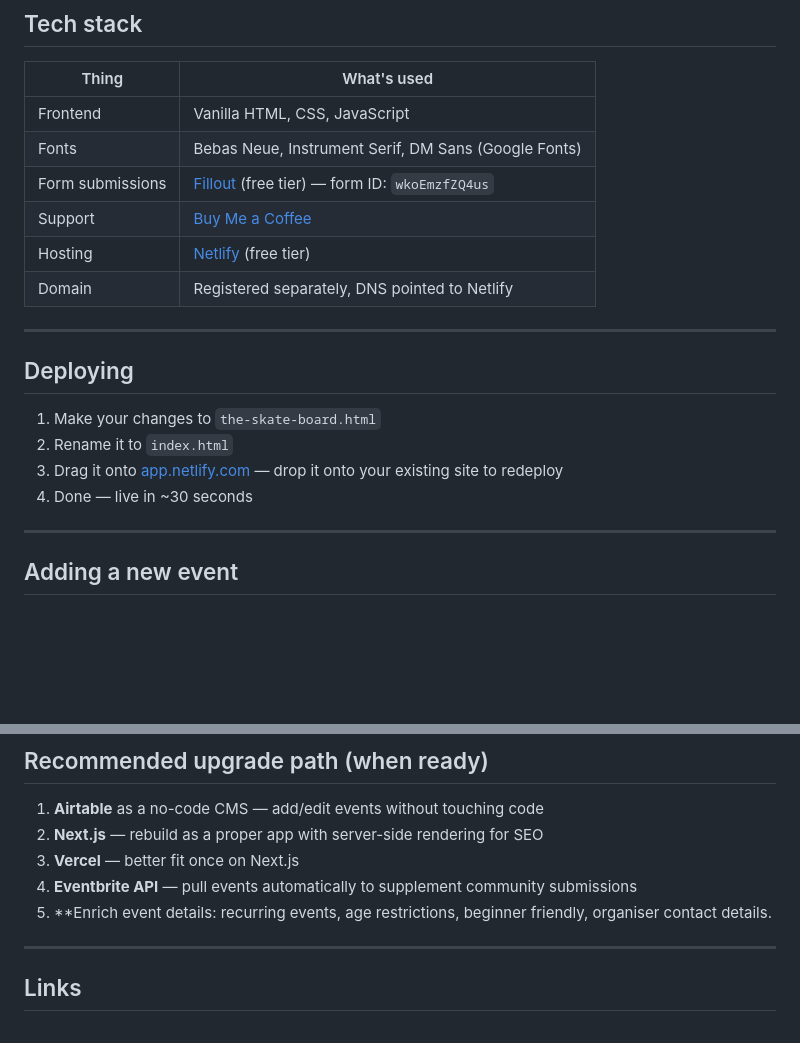
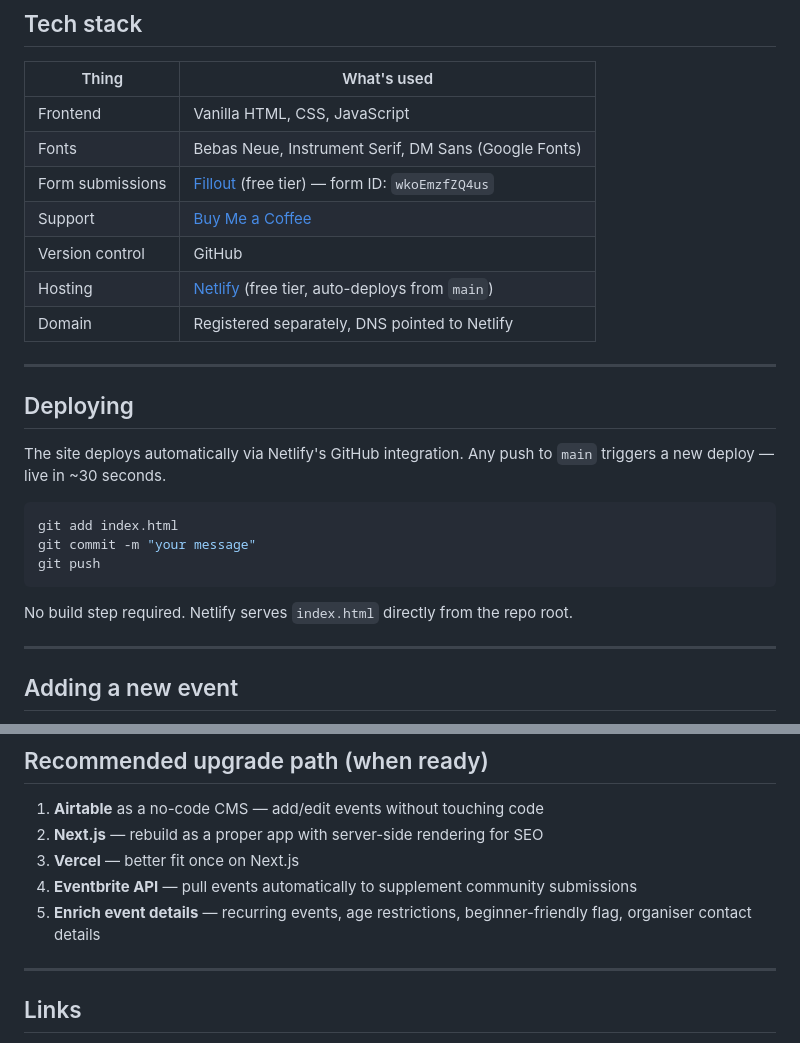
Before and after one commit to CauliPwrFul/TheSkateBoard, a Markdown page: README.md, 2 parts joined by grey strips. GitHub-like rendering; blank space fills up the shorter version.

Commit message:
Update README to reflect GitHub + Netlify CI/CD workflow

````diff
--- a/README.md
+++ b/README.md
@@ -20,17 +20,23 @@ Built as a single static HTML file. No framework, no database, no build step. Op
 | Fonts | Bebas Neue, Instrument Serif, DM Sans (Google Fonts) |
 | Form submissions | [Fillout](https://fillout.com) (free tier) — form ID: `wkoEmzfZQ4us` |
 | Support | [Buy Me a Coffee](https://buymeacoffee.com/theskateboard) |
-| Hosting | [Netlify](https://netlify.com) (free tier) |
+| Version control | GitHub |
+| Hosting | [Netlify](https://netlify.com) (free tier, auto-deploys from `main`) |
 | Domain | Registered separately, DNS pointed to Netlify |
 
 ---
 
 ## Deploying
 
-1. Make your changes to `the-skate-board.html`
-2. Rename it to `index.html`
-3. Drag it onto [app.netlify.com](https://app.netlify.com) — drop it onto your existing site to redeploy
-4. Done — live in ~30 seconds
+The site deploys automatically via Netlify's GitHub integration. Any push to `main` triggers a new deploy — live in ~30 seconds.
+
+```bash
+git add index.html
+git commit -m "your message"
+git push
+```
+
+No build step required. Netlify serves `index.html` directly from the repo root.
 
 ---
 
@@ -117,7 +123,7 @@ All colours are CSS variables at the top of the file:
 2. **Next.js** — rebuild as a proper app with server-side rendering for SEO
 3. **Vercel** — better fit once on Next.js
 4. **Eventbrite API** — pull events automatically to supplement community submissions
-5. **Enrich event details: recurring events, age restrictions, beginner friendly, organiser contact details.
+5. **Enrich event details** — recurring events, age restrictions, beginner-friendly flag, organiser contact details
 
 ---
 
````
